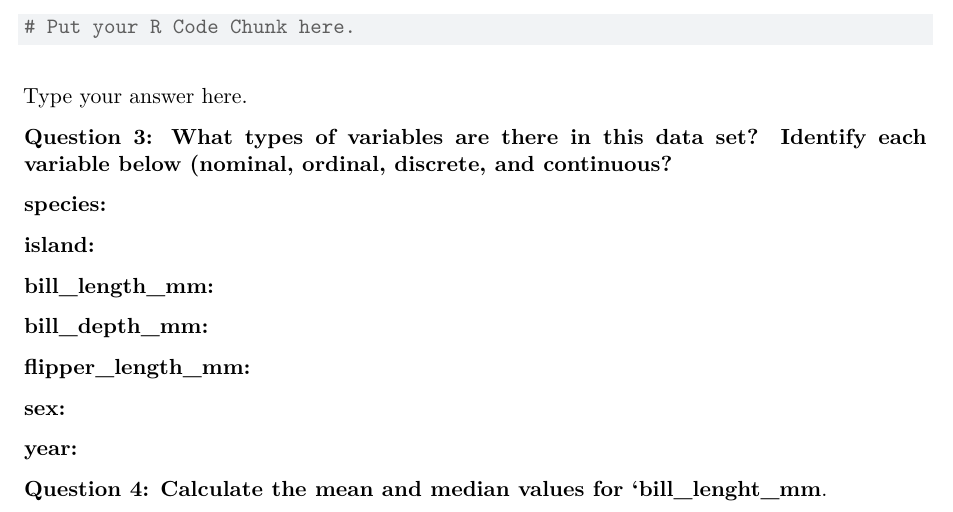
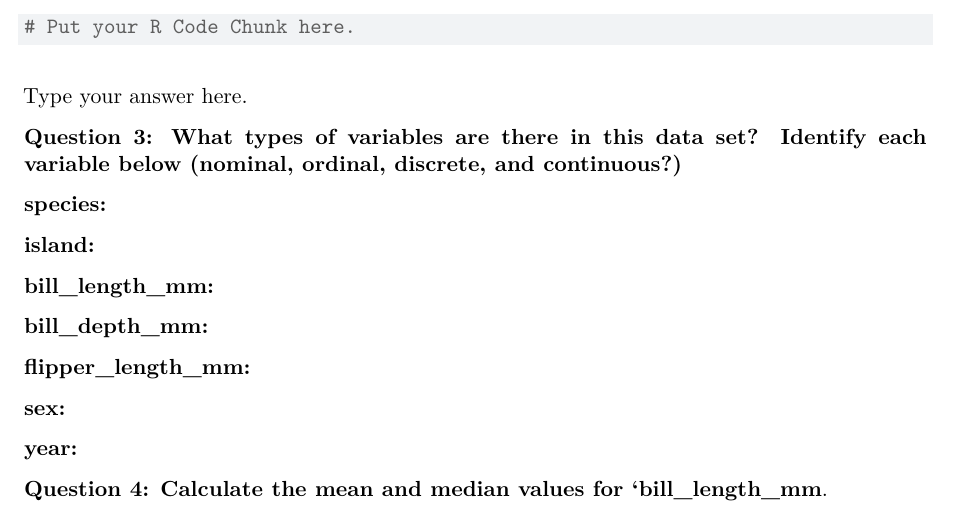
Before and after one commit to stat218-wi24/slides, a Quarto document (03-Week-03/03-Lecture-03/02-Lab-Assignment-02.qmd): part of page 1 of 2, cut so that both start at the same text. Rendered offline with R 4.5, knitr and Pandoc in place of Quarto, then LaTeX, with nearby package versions.

Commit message:
minor typos

````diff
--- a/03-Week-03/03-Lecture-03/02-Lab-Assignment-02.qmd
+++ b/03-Week-03/03-Lecture-03/02-Lab-Assignment-02.qmd
@@ -71,7 +71,7 @@ __sex:__
 __year:__
 
 
-__Question 4: Calculate the mean and median values for `bill_lenght_mm__.
+__Question 4: Calculate the mean and median values for `bill_length_mm__.
 
 ```{r}
 
````
Also changed, not shown: 03-Week-03/03-Lecture-03/02-Lab-Assignment-02.qmd (2 more changed lines).
